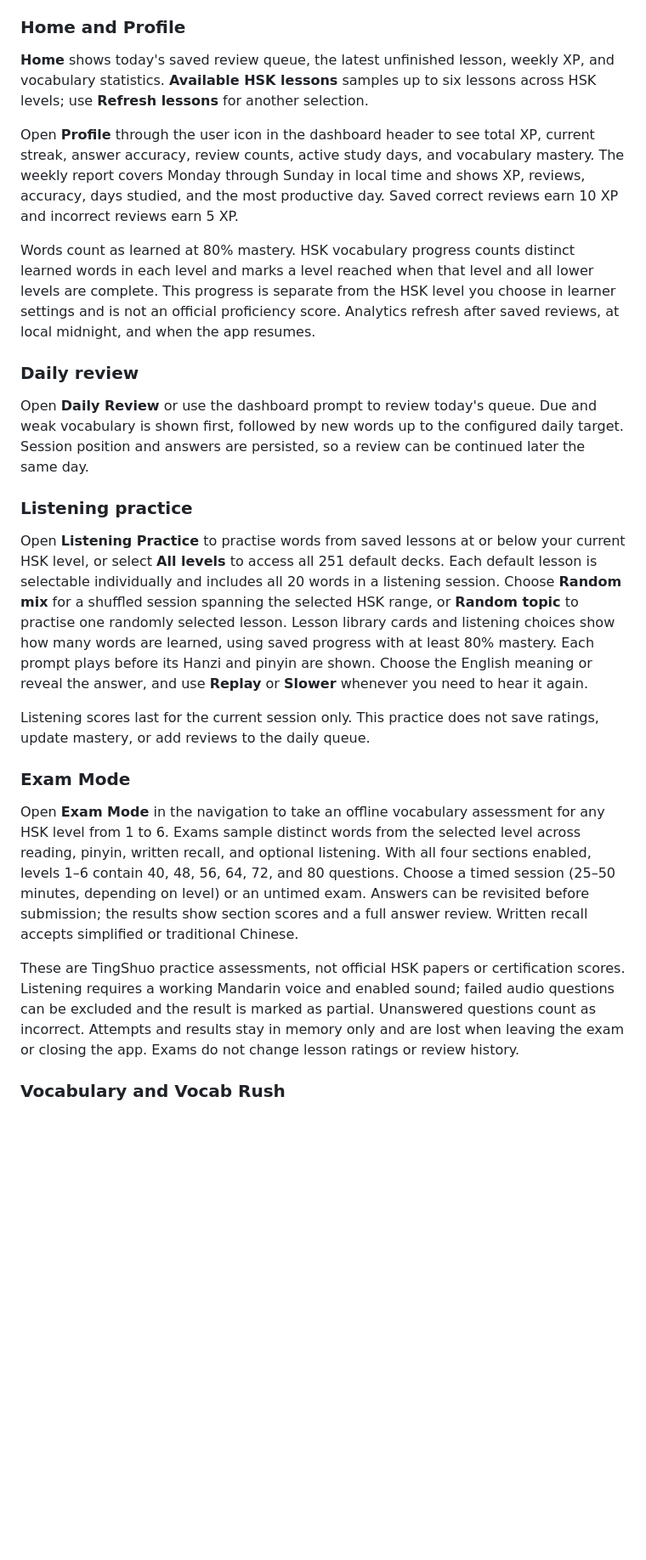
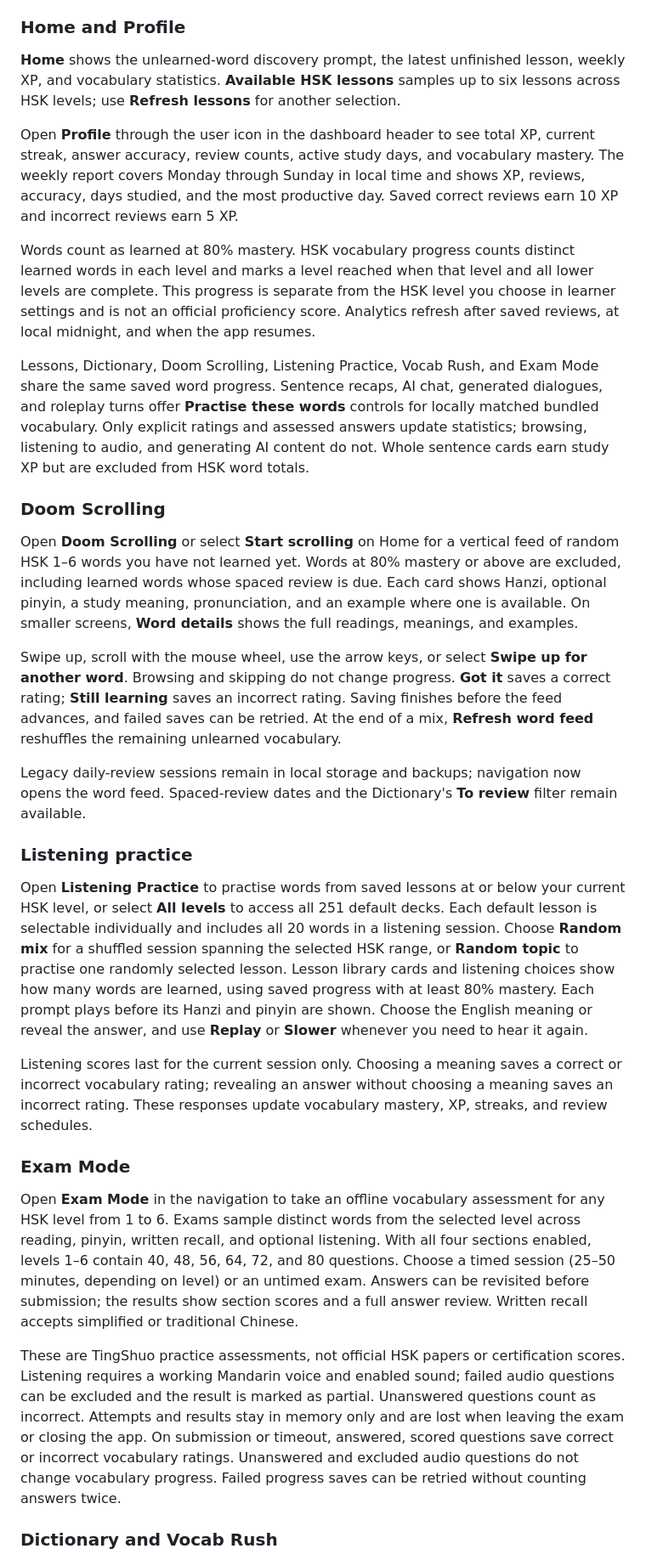
Before and after one commit to llee05/my-language-app, a Markdown page: README.md, the part around one of its changes. Shown at 85% size. Drawn GitHub-style; blank space fills up the shorter version.

Commit message:
docs: describe discovery and shared vocabulary statistics

```diff
--- a/README.md
+++ b/README.md
@@ -125,9 +125,9 @@ for dataset sources, attribution, and regeneration instructions.
 
 ### Home and Profile
 
-**Home** shows today's saved review queue, the latest unfinished lesson, weekly
-XP, and vocabulary statistics. **Available HSK lessons** samples up to six
-lessons across HSK levels; use **Refresh lessons** for another selection.
+**Home** shows the unlearned-word discovery prompt, the latest unfinished
+lesson, weekly XP, and vocabulary statistics. **Available HSK lessons** samples
+up to six lessons across HSK levels; use **Refresh lessons** for another selection.
 
 Open **Profile** through the user icon in the dashboard header to see total XP,
 current streak, answer accuracy, review counts, active study days, and vocabulary
@@ -141,12 +141,31 @@ lower levels are complete. This progress is separate from the HSK level you
 choose in learner settings and is not an official proficiency score. Analytics
 refresh after saved reviews, at local midnight, and when the app resumes.
 
-### Daily review
+Lessons, Dictionary, Doom Scrolling, Listening Practice, Vocab Rush, and Exam
+Mode share the same saved word progress. Sentence recaps, AI chat, generated
+dialogues, and roleplay turns offer **Practise these words** controls for locally
+matched bundled vocabulary. Only explicit ratings and assessed answers update
+statistics; browsing, listening to audio, and generating AI content do not.
+Whole sentence cards earn study XP but are excluded from HSK word totals.
 
-Open **Daily Review** or use the dashboard prompt to review today's queue. Due and
-weak vocabulary is shown first, followed by new words up to the configured
-daily target. Session position and answers are persisted, so a review can be
-continued later the same day.
+### Doom Scrolling
+
+Open **Doom Scrolling** or select **Start scrolling** on Home for a vertical feed
+of random HSK 1–6 words you have not learned yet. Words at 80% mastery or above
+are excluded, including learned words whose spaced review is due. Each card
+shows Hanzi, optional pinyin, a study meaning, pronunciation, and an example
+where one is available. On smaller screens, **Word details** shows the full
+readings, meanings, and examples.
+
+Swipe up, scroll with the mouse wheel, use the arrow keys, or select **Swipe up
+for another word**. Browsing and skipping do not change progress. **Got it**
+saves a correct rating; **Still learning** saves an incorrect rating. Saving
+finishes before the feed advances, and failed saves can be retried. At the end
+of a mix, **Refresh word feed** reshuffles the remaining unlearned vocabulary.
+
+Legacy daily-review sessions remain in local storage and backups; navigation
+now opens the word feed. Spaced-review dates and the Dictionary's **To review**
+filter remain available.
 
 ### Listening practice
 
@@ -160,8 +179,10 @@ using saved progress with at least 80% mastery. Each prompt plays before its Han
 and pinyin are shown. Choose the English meaning or reveal the answer, and use
 **Replay** or **Slower** whenever you need to hear it again.
 
-Listening scores last for the current session only. This practice does not save
-ratings, update mastery, or add reviews to the daily queue.
+Listening scores last for the current session only. Choosing a meaning saves
+a correct or incorrect vocabulary rating; revealing an answer without choosing
+a meaning saves an incorrect rating. These responses update vocabulary mastery,
+XP, streaks, and review schedules.
 
 ### Exam Mode
 
@@ -177,8 +198,10 @@ These are TingShuo practice assessments, not official HSK papers or certificatio
 scores. Listening requires a working Mandarin voice and enabled sound; failed
 audio questions can be excluded and the result is marked as partial. Unanswered
 questions count as incorrect. Attempts and results stay in memory only and are
-lost when leaving the exam or closing the app. Exams do not change lesson
-ratings or review history.
+lost when leaving the exam or closing the app. On submission or timeout,
+answered, scored questions save correct or incorrect vocabulary ratings.
+Unanswered and excluded audio questions do not change vocabulary progress.
+Failed progress saves can be retried without counting answers twice.
 
-### Vocabulary and Vocab Rush
+### Dictionary and Vocab Rush
 
```
Also changed, not shown: other parts of README.md (+18 -16 lines), AGENTS.md (+25 -11 lines).
